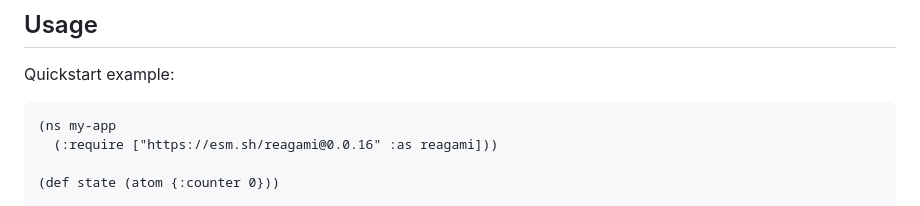
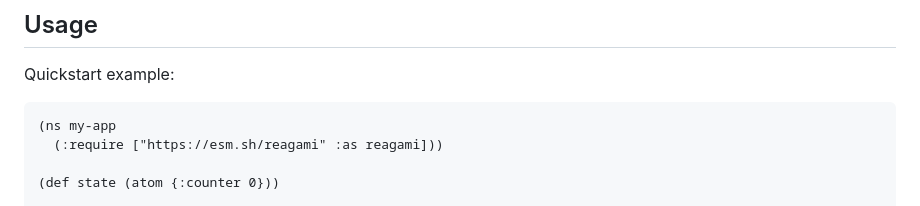
Before and after one commit to borkdude/reagami, a Markdown page: README.md, the part around the change printed below. Rendered like a GitHub page.

````diff
--- a/README.md
+++ b/README.md
@@ -12,7 +12,7 @@ Quickstart example:
 
 ``` clojure
 (ns my-app
-  (:require ["https://esm.sh/reagami@0.0.16" :as reagami]))
+  (:require ["https://esm.sh/reagami" :as reagami]))
 
 (def state (atom {:counter 0}))
 
````
Also changed, not shown: other parts of README.md (+4 -4 lines).
